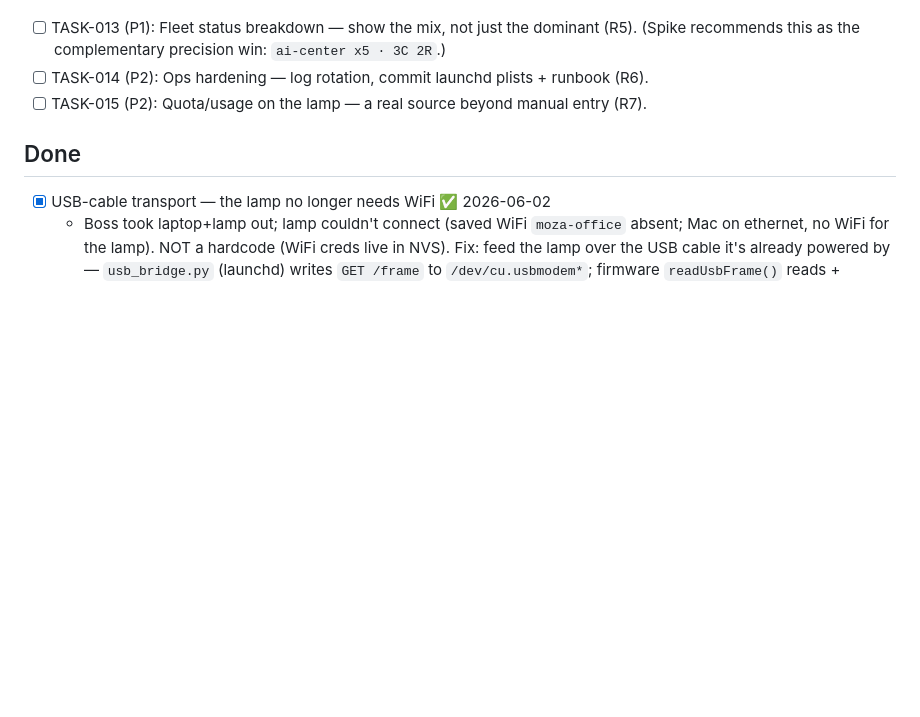
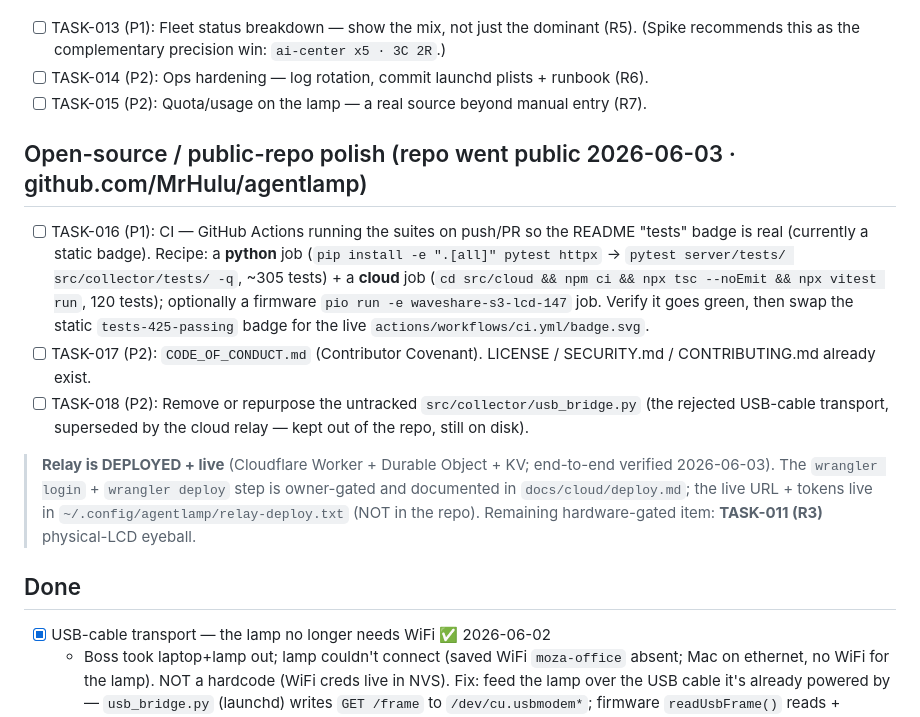
Before and after one commit to MrHulu/agentlamp, a Markdown page: TASKS.md, the part around the change. GitHub-like rendering; blank space fills up the shorter version.

Commit message:
docs(tasks): capture remaining work as repo TODO (CI / code-of-conduct / cleanup)
Defers the public-repo polish to tracked tasks instead of building now: TASK-016 (GitHub Actions CI with the test recipe so the badge goes real), TASK-017 (CODE_OF_CONDUCT.md), TASK-018 (drop the rejected usb_bridge.py). Notes the relay is deployed/live (owner-gated deploy in docs/cloud/deploy.md) and TASK-011 (R3 physical-LCD eyeball) remains the one hardware-gated item.

Co-Authored-By: Claude Opus 4.8 (1M context) <noreply@anthropic.com>

```diff
--- a/TASKS.md
+++ b/TASKS.md
@@ -86,6 +86,24 @@
 - [ ] TASK-014 (P2): Ops hardening — log rotation, commit launchd plists + runbook (R6).
 - [ ] TASK-015 (P2): Quota/usage on the lamp — a real source beyond manual entry (R7).
 
+## Open-source / public-repo polish (repo went public 2026-06-03 · github.com/MrHulu/agentlamp)
+
+- [ ] TASK-016 (P1): CI — GitHub Actions running the suites on push/PR so the README "tests"
+  badge is real (currently a static badge). Recipe: a **python** job
+  (`pip install -e ".[all]" pytest httpx` → `pytest server/tests/ src/collector/tests/ -q`, ~305
+  tests) + a **cloud** job (`cd src/cloud && npm ci && npx tsc --noEmit && npx vitest run`, 120
+  tests); optionally a firmware `pio run -e waveshare-s3-lcd-147` job. Verify it goes green, then
+  swap the static `tests-425-passing` badge for the live `actions/workflows/ci.yml/badge.svg`.
+- [ ] TASK-017 (P2): `CODE_OF_CONDUCT.md` (Contributor Covenant). LICENSE / SECURITY.md /
+  CONTRIBUTING.md already exist.
+- [ ] TASK-018 (P2): Remove or repurpose the untracked `src/collector/usb_bridge.py` (the rejected
+  USB-cable transport, superseded by the cloud relay — kept out of the repo, still on disk).
+
+> **Relay is DEPLOYED + live** (Cloudflare Worker + Durable Object + KV; end-to-end verified
+> 2026-06-03). The `wrangler login` + `wrangler deploy` step is owner-gated and documented in
+> `docs/cloud/deploy.md`; the live URL + tokens live in `~/.config/agentlamp/relay-deploy.txt`
+> (NOT in the repo). Remaining hardware-gated item: **TASK-011 (R3)** physical-LCD eyeball.
+
 ## Done
 
 - [x] USB-cable transport — the lamp no longer needs WiFi ✅ 2026-06-02
```
